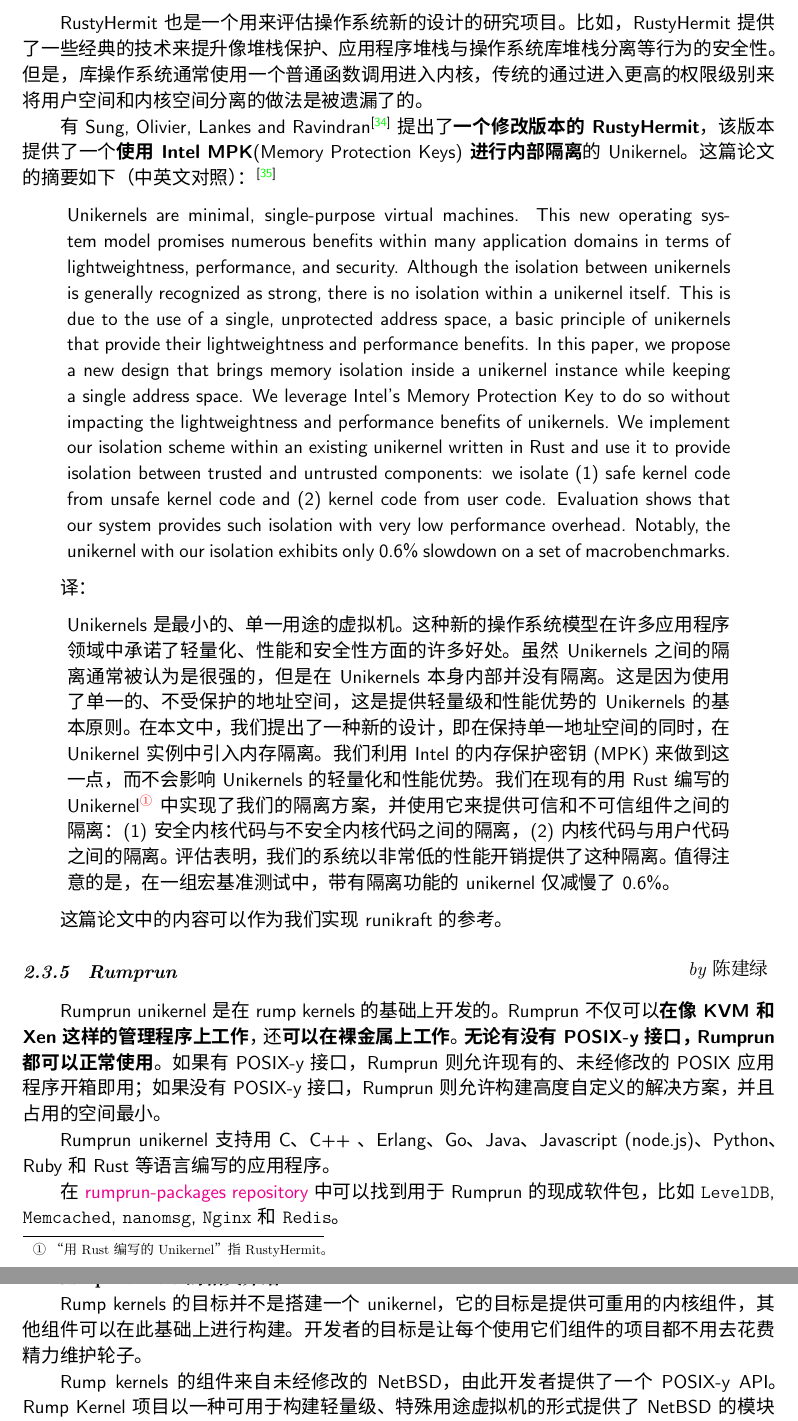
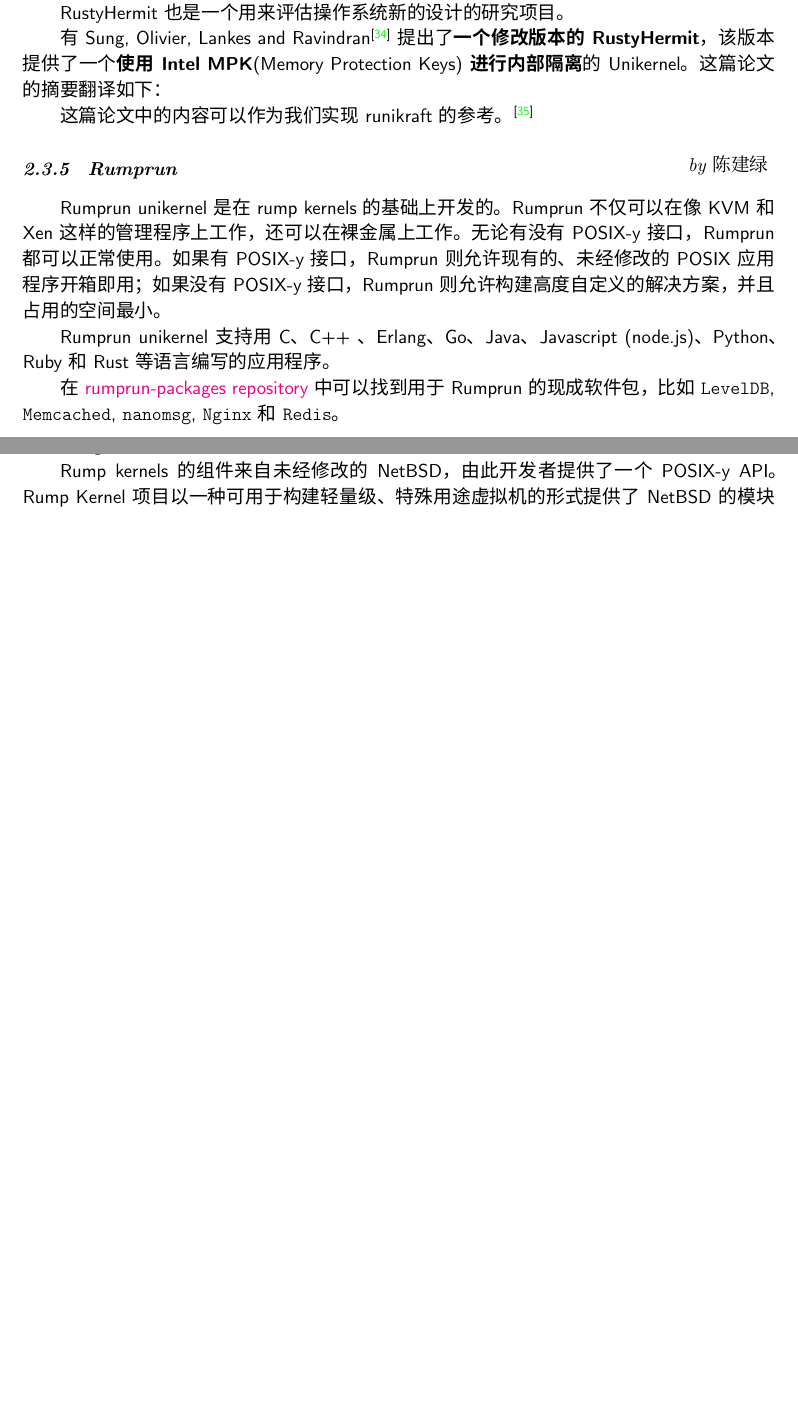
Before and after one commit to OSH-2022/x-runikraft, a LaTeX document (docs/11_research/research-report.tex): two parts of pages 10 and 11 of 24 before the commit and two parts of pages 9 and 10 of 23 after it, joined at a grey line, cut so that both start at the same text, the shorter picture padded with empty space. Compiled offline with XeLaTeX; a missing font is replaced by an installed copy or a similar font.

Commit message:
Complete 郭耸霄's cross-examination work, deleting some content in 郭耸霄's and 陈建绿's researches.

```diff
--- a/docs/11_research/research-report.tex
+++ b/docs/11_research/research-report.tex
@@ -10,7 +10,8 @@
 }
 \setCJKmainfont[ItalicFont={KaiTi},BoldItalicFont={KaiTi},
 BoldItalicFeatures={FakeBold=3}]{Noto Serif CJK SC}
-\setCJKsansfont[AutoFakeSlant]{Noto Sans CJK SC DemiLight}
+\setCJKsansfont[BoldFont={Noto Sans CJK SC Bold},
+AutoFakeSlant]{Noto Sans CJK SC DemiLight}
 \setCJKmonofont[AutoFakeBold=3,AutoFakeSlant]{FangSong}
 \setmainfont{cmun}[Extension=.otf,UprightFont=*rm,
 ItalicFont=*ti,BoldFont=*bx,BoldItalicFont=*bi]
@@ -533,33 +524,21 @@
 由结果图可以看出，\textbf{RustyHermit 在信息比特数较小时吞吐量明显比 Linux 更快}。
 
 RustyHermit 也是一个用来评估操作系统新的设计的研究项目。
-比如，RustyHermit 提供了一些经典的技术来提升像堆栈保护、应用程序堆栈
-与操作系统库堆栈分离等行为的安全性。但是，库操作系统通常使用一个普通函数
-调用进入内核，传统的通过进入更高的权限级别来将用户空间和内核空间分离的做法是被遗漏了的。
+
 
 有Sung, Olivier, Lankes and Ravindran\cite{bib:18-intra-unikernel}
 提出了\textbf{一个修改版本的 RustyHermit}，该版本提供了一
 个\textbf{使用 Intel MPK}(Memory Protection Keys)\textbf{进行内部隔离}的
-Unikernel。这篇论文的摘要如下（中英文对照）：\cite{bib:19-mpk}
+Unikernel。这篇论文的摘要翻译如下：
 
-\begin{quote}
-Unikernels are minimal, single-purpose virtual machines. This new operating system model promises numerous benefits within many application domains in terms of lightweightness, performance, and security. Although the isolation between unikernels is generally recognized as strong, there is no isolation within a unikernel itself. This is due to the use of a single, unprotected address space, a basic principle of unikernels that provide their lightweightness and performance benefits. In this paper, we propose a new design that brings memory isolation inside a unikernel instance while keeping a single address space. We leverage Intel's Memory Protection Key to do so without impacting the lightweightness and performance benefits of unikernels. We implement our isolation scheme within an existing unikernel written in Rust and use it to provide isolation between trusted and untrusted components: we isolate (1) safe kernel code from unsafe kernel code and (2) kernel code from user code. Evaluation shows that our system provides such isolation with very low performance overhead. Notably, the unikernel with our isolation exhibits only 0.6\% slowdown on a set of macrobenchmarks.
-\end{quote}
-
-译：
-
-\begin{quote}
-Unikernels 是最小的、单一用途的虚拟机。这种新的操作系统模型在许多应用程序领域中承诺了轻量化、性能和安全性方面的许多好处。虽然 Unikernels 之间的隔离通常被认为是很强的，但是在 Unikernels 本身内部并没有隔离。这是因为使用了单一的、不受保护的地址空间，这是提供轻量级和性能优势的 Unikernels 的基本原则。在本文中，我们提出了一种新的设计，即在保持单一地址空间的同时，在 Unikernel 实例中引入内存隔离。我们利用 Intel 的内存保护密钥(MPK)来做到这一点，而不会影响 Unikernels 的轻量化和性能优势。我们在现有的用 Rust 编写的 Unikernel\footnote{“用 Rust 编写的 Unikernel”指 RustyHermit。} 中实现了我们的隔离方案，并使用它来提供可信和不可信组件之间的隔离：(1)安全内核代码与不安全内核代码之间的隔离，(2)内核代码与用户代码之间的隔离。评估表明，我们的系统以非常低的性能开销提供了这种隔离。值得注意的是，在一组宏基准测试中，带有隔离功能的 unikernel 仅减慢了0.6\%。
-\end{quote}
-
-这篇论文中的内容可以作为我们实现 runikraft 的参考。
+这篇论文中的内容可以作为我们实现 runikraft 的参考。\cite{bib:19-mpk}
 
 \subsubsection{Rumprun}\sectionauthor{陈建绿}
 
 Rumprun unikernel 是在 rump kernels 的基础上开发的。
-Rumprun 不仅可以\textbf{在像 KVM 和 Xen 这样的管理程序上工作}，
-还\textbf{可以在裸金属上工作}。\textbf{无论有没有 POSIX-y 接口，Rumprun 都
-可以正常使用}。如果有 POSIX-y 接口，Rumprun 则允许现有的、
+Rumprun 不仅可以在像 KVM 和 Xen 这样的管理程序上工作，
+还可以在裸金属上工作。无论有没有 POSIX-y 接口，Rumprun 都
+可以正常使用。如果有 POSIX-y 接口，Rumprun 则允许现有的、
 未经修改的 POSIX 应用程序开箱即用；如果没有 POSIX-y 接口，
 Rumprun 则允许构建高度自定义的解决方案，并且占用的空间最小。
 
@@ -572,8 +551,7 @@
 
 \paragraph{1. Rump kernels 的相关介绍}\cite{bib:21-rump-kernel}\cite{bib:22-xen}
 
-Rump kernels 的目标并不是搭建一个 unikernel，它的目标是提供可重用的内核组件，
-其他组件可以在此基础上进行构建。开发者的目标是让每个使用它们组件的项目都不用去花费精力维护轮子。
+
 
 Rump kernels 的组件来自未经修改的 NetBSD，由此开发者提供了一个 POSIX-y API。
 Rump Kernel 项目以一种可用于构建轻量级、特殊用途虚拟机的形式提供了 NetBSD 的
```
Also changed, not shown: docs/11_research/bib.bib (added, +14 -0 lines), README.md, docs/11_research/research-report.tex (20 more changed lines).
